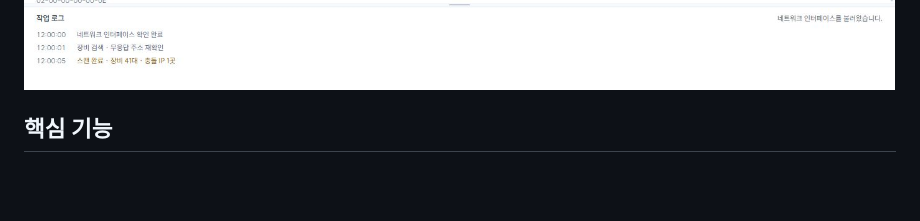
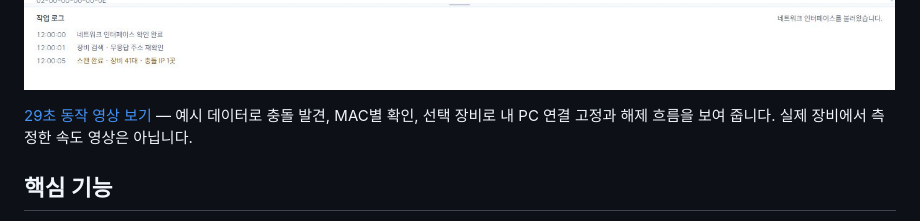
Before and after one commit to goyohan0611-png/quiet-scanner, a Markdown page: README.md, the part around the change. Rendered like a GitHub page; blank space fills up the shorter version.

Commit message:
Add a labeled 29-second conflict workflow demo

```diff
--- a/README.md
+++ b/README.md
@@ -13,6 +13,8 @@ Quiet Scanner는 CCTV·AV·네트워크 설치 현장에서 반복되는 IP 충
 **[4.2.0 설치 파일 전체 보기 — Windows·macOS·Linux](https://github.com/goyohan0611-png/quiet-scanner/releases/tag/v4.2.0)**: macOS 13 이상 Apple Silicon·Intel 맥과 Ubuntu 24.04 이상 x64용 파일을 함께 제공합니다. 맥 파일은 Developer ID 서명과 Apple 공증을 거쳤습니다. CPU별 다운로드와 권한·검증 범위는 [다른 운영체제 안내](docs/cross-platform.md)를 참고하십시오.
 
 ![Quiet Scanner 장비 목록 — 설명용 예시 데이터](docs/images/quiet-scanner.jpg)
+
+[29초 동작 영상 보기](https://github.com/goyohan0611-png/quiet-scanner/releases/download/v4.2.0/Quiet.Scanner.4.2.0.Demo.mp4) — 예시 데이터로 충돌 발견, MAC별 확인, 선택 장비로 내 PC 연결 고정과 해제 흐름을 보여 줍니다. 실제 장비에서 측정한 속도 영상은 아닙니다.
 
 ## 핵심 기능
 
```
